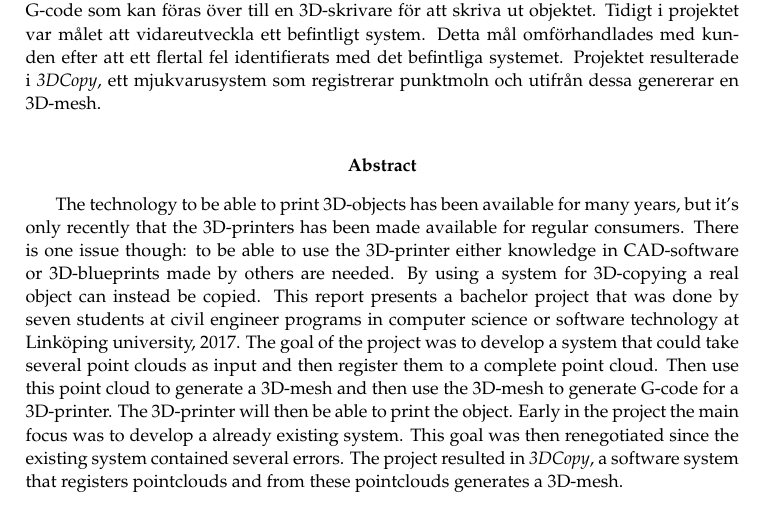
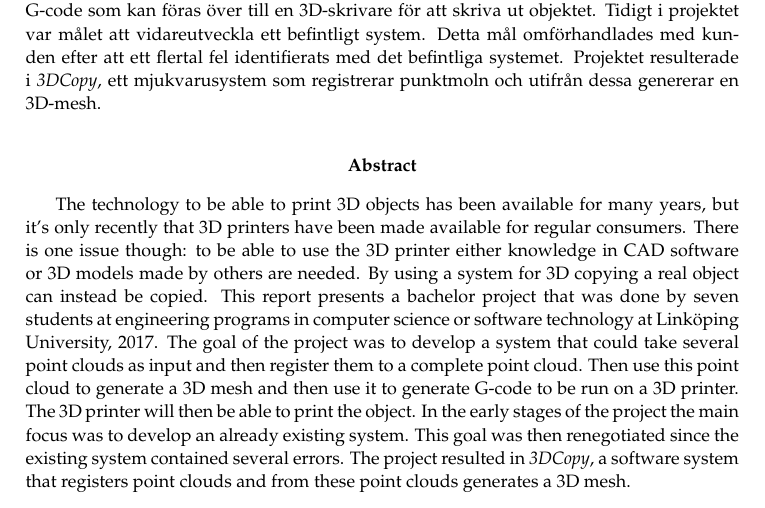
Before and after one commit to PUM-9/kandidatrapport, a LaTeX thesis (student_thesis.tex, which reads abstract.tex): part of page 3 of 104, cut so that both start at the same text. Compiled offline with pdfLaTeX.

Commit message:
Abstract small fixes

```diff
--- a/abstract.tex
+++ b/abstract.tex
@@ -7,7 +7,7 @@ Tekniken för att kunna skriva ut 3D-objekt har funnits i många år men först
 \end{center}
 \noindent
 
-The technology to be able to print 3D-objects has been available for many years, but it's only recently that the 3D-printers has been made available for regular consumers. There is one issue though: to be able to use the 3D-printer either knowledge in CAD-software or 3D-blueprints made by others are needed. By using a system for 3D-copying a real object can instead be copied. This report presents a bachelor project that was done by seven students at civil engineer programs in computer science or software technology at Linköping university, 2017. The goal of the project was to develop a system that could take several point clouds as input and then register them to a complete point cloud. Then use this point cloud to generate a 3D-mesh and then use the 3D-mesh to generate G-code for a 3D-printer. The 3D-printer will then be able to print the object. Early in the project the main focus was to develop a already existing system. This goal was then renegotiated since the existing system contained several errors. The project resulted in \textit{3DCopy}, a software system that registers pointclouds and from these pointclouds generates a 3D-mesh.
+The technology to be able to print 3D objects has been available for many years, but it's only recently that 3D printers have been made available for regular consumers. There is one issue though: to be able to use the 3D printer either knowledge in CAD software or 3D models made by others are needed. By using a system for 3D copying a real object can instead be copied. This report presents a bachelor project that was done by seven students at engineering programs in computer science or software technology at Linköping University, 2017. The goal of the project was to develop a system that could take several point clouds as input and then register them to a complete point cloud. Then use this point cloud to generate a 3D mesh and then use it to generate G-code to be run on a 3D printer. The 3D printer will then be able to print the object. In the early stages of the project the main focus was to develop an already existing system. This goal was then renegotiated since the existing system contained several errors. The project resulted in \textit{3DCopy}, a software system that registers point clouds and from these point clouds generates a 3D mesh.
 
 %%%%%%%%%%%%%%%%%%%%%%%%%%%%%%%%%%%%%%%%%%%%%%%%%%%%%%%%%%%%%%%%%%%%%%
 %%% Abstract.tex ends here
```
